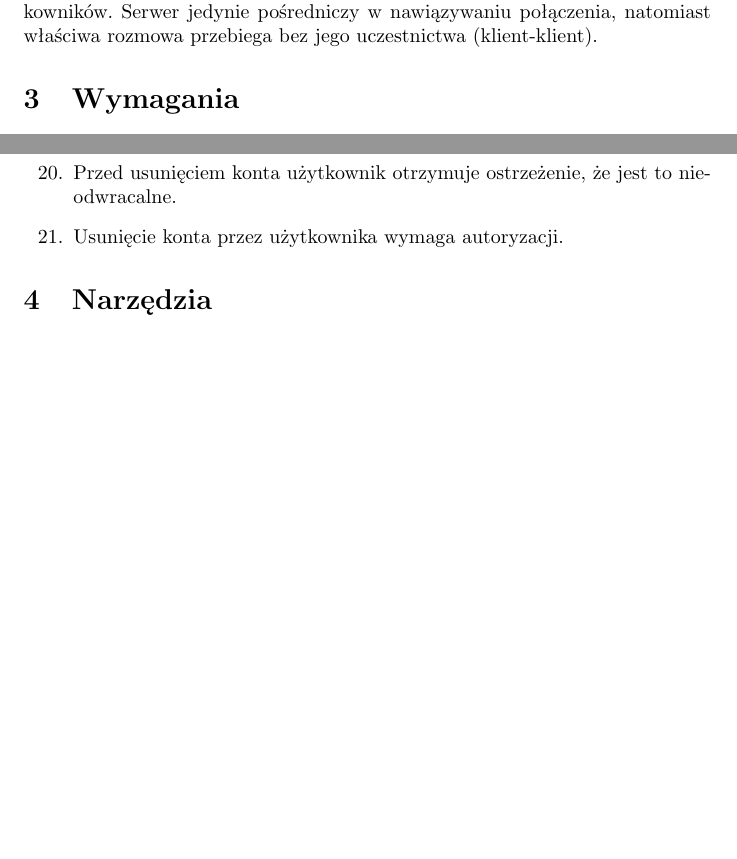
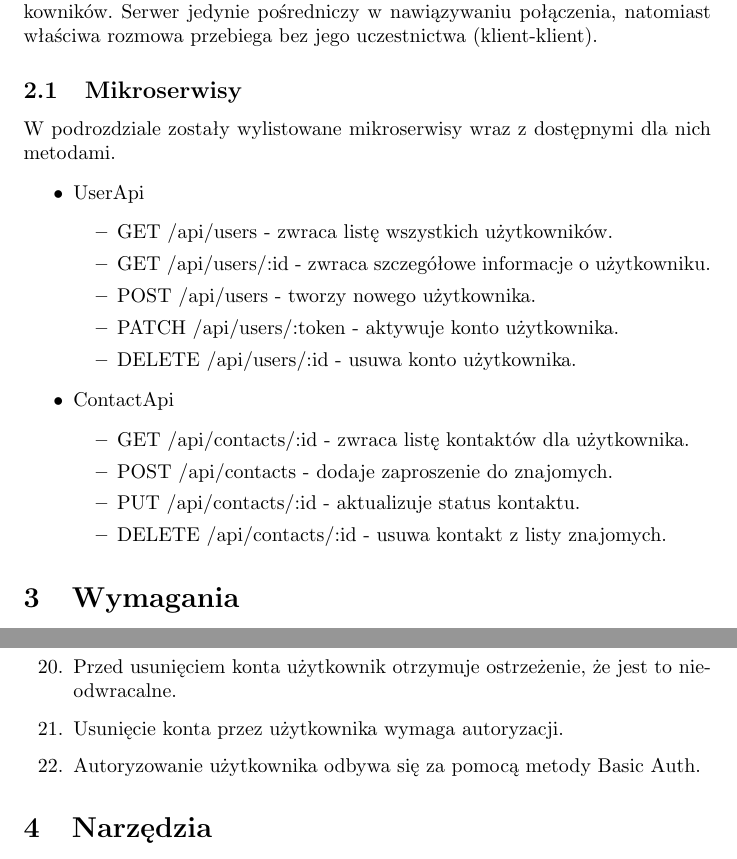
Before and after one commit to Babushki/Pytler, a LaTeX document (doc/pl.tex): two parts of pages 3 and 5 of 5 before the commit and two parts of pages 3 and 5 of 6 after it, joined at a grey line, cut so that both start at the same text, the shorter picture padded with empty space. Compiled offline with pdfLaTeX.

Commit message:
Add microservices subsection

```diff
--- a/doc/pl.tex
+++ b/doc/pl.tex
@@ -25,6 +25,25 @@
   \section{Architektura systemu}
   \paragraph{} System oparty jest na modelu klient-serwer, w którym klient (łącznie z logiką po stronie klienta i interfejsem) jest uruchamiany na komputerze użytkownika jako aplikacja desktopowa, a na maszynie serwerowej działa silnik relacyjnej bazy danych oraz program ją obsługujący i wykonujący operacje takie jak obsługa komunikacji między aplikacjami klienckimi oraz zarządzanie kontami użytkowników.
   Serwer jedynie pośredniczy w nawiązywaniu połączenia, natomiast właściwa rozmowa przebiega bez jego uczestnictwa (klient-klient).
+  \subsection{Mikroserwisy}
+  W podrozdziale zostały wylistowane mikroserwisy wraz z dostępnymi dla nich metodami.
+  \begin{itemize}
+    \item UserApi
+    \begin{itemize}
+      \item GET /api/users - zwraca listę wszystkich użytkowników.
+      \item GET /api/users/:id - zwraca szczegółowe informacje o użytkowniku.
+      \item POST /api/users - tworzy nowego użytkownika.
+      \item PATCH /api/users/:token - aktywuje konto użytkownika.
+      \item DELETE /api/users/:id - usuwa konto użytkownika.
+    \end{itemize}
+    \item ContactApi
+    \begin{itemize}
+      \item GET /api/contacts/:id - zwraca listę kontaktów dla użytkownika.
+      \item POST /api/contacts - dodaje zaproszenie do znajomych.
+      \item PUT /api/contacts/:id - aktualizuje status kontaktu.
+      \item DELETE /api/contacts/:id - usuwa kontakt z listy znajomych.
+    \end{itemize}
+  \end{itemize}
   \section{Wymagania}
   \paragraph{} W rozdziale opisane są wymagania funkcjonalne oraz niefunkcjonalne z podziałem na aktorów.
   \subsection{Wymagania funkcjonalne}
@@ -67,6 +86,7 @@
     \item Zdjęcia profilowe oraz wybrane przez użytkownika dzwonki przechowywane są na serwerze.
     \item Przed usunięciem konta użytkownik otrzymuje ostrzeżenie, że jest to nieodwracalne.
     \item Usunięcie konta przez użytkownika wymaga autoryzacji.
+    \item Autoryzowanie użytkownika odbywa się za pomocą metody Basic Auth.
   \end{enumerate}
   \section{Narzędzia}
   \paragraph{}Serwer działa w oparciu o system operacyjny Ubuntu Server 16.04 LTS. Zarządzanie danymi jest oparte na relacyjnej bazie danych PostgreSQL. Aplikacja kliencka jest wspierana na wybranych systemach operacyjnych z rodziny Windows oraz na systemie operacyjnym Linux. Wybrane języki programowania to Python 3.6 dla aplikacji serwerowej oraz Jython dla aplikacji klienckiej.
```
